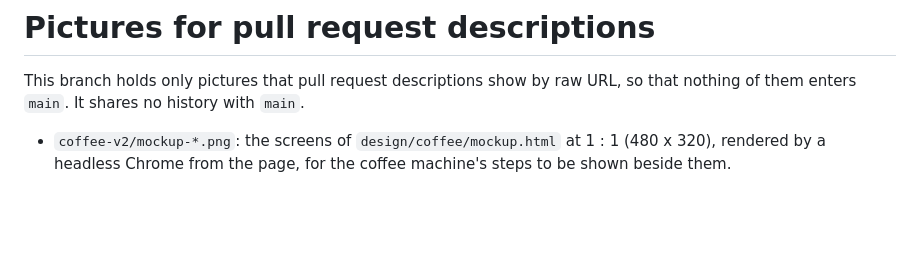
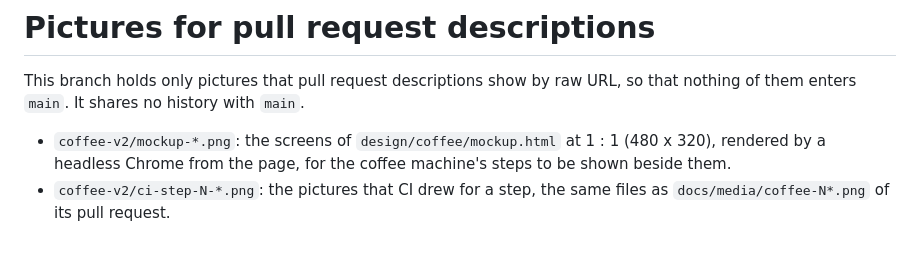
Before and after one commit to filipsajdak/lvgl26, a Markdown page: README.md, the part around the change. Rendered like a GitHub page; blank space fills up the shorter version.

Commit message:
docs: the CI pictures of coffee step 4 beside the mock-up
Co-Authored-By: Claude Sonnet 5.5 <noreply@anthropic.com>
Claude-Session: https://claude.ai/code/session_01Ju4yEWAMygycrL6crXeLCU

```diff
--- a/README.md
+++ b/README.md
@@ -3,3 +3,4 @@
 This branch holds only pictures that pull request descriptions show by raw URL, so that nothing of them enters `main`. It shares no history with `main`.
 
 - `coffee-v2/mockup-*.png`: the screens of `design/coffee/mockup.html` at 1 : 1 (480 x 320), rendered by a headless Chrome from the page, for the coffee machine's steps to be shown beside them.
+- `coffee-v2/ci-step-N-*.png`: the pictures that CI drew for a step, the same files as `docs/media/coffee-N*.png` of its pull request.
```
Also changed, not shown: coffee-v2/ci-step-4-brewing.png (added), coffee-v2/ci-step-4-enjoy.png (added).
